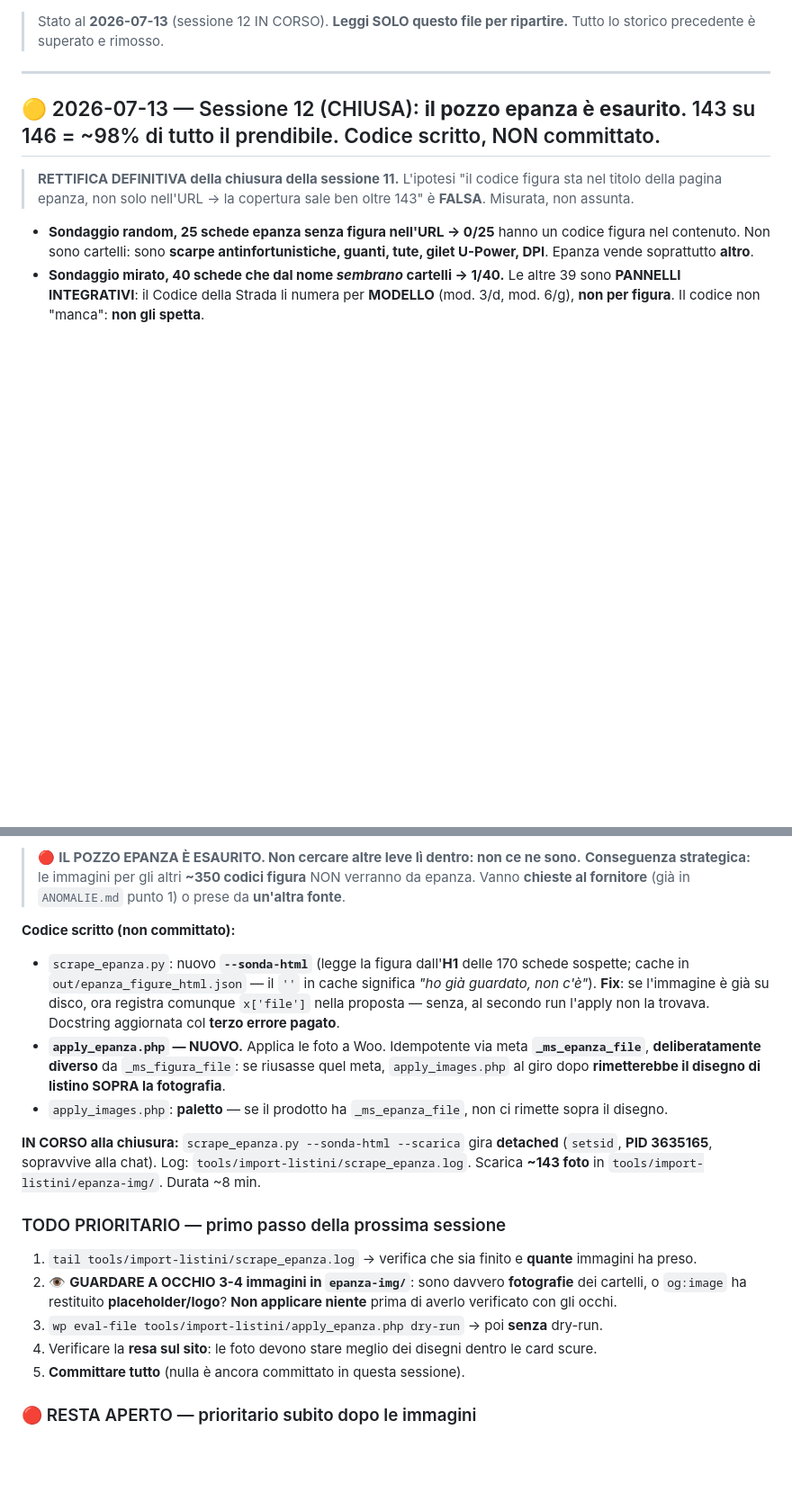
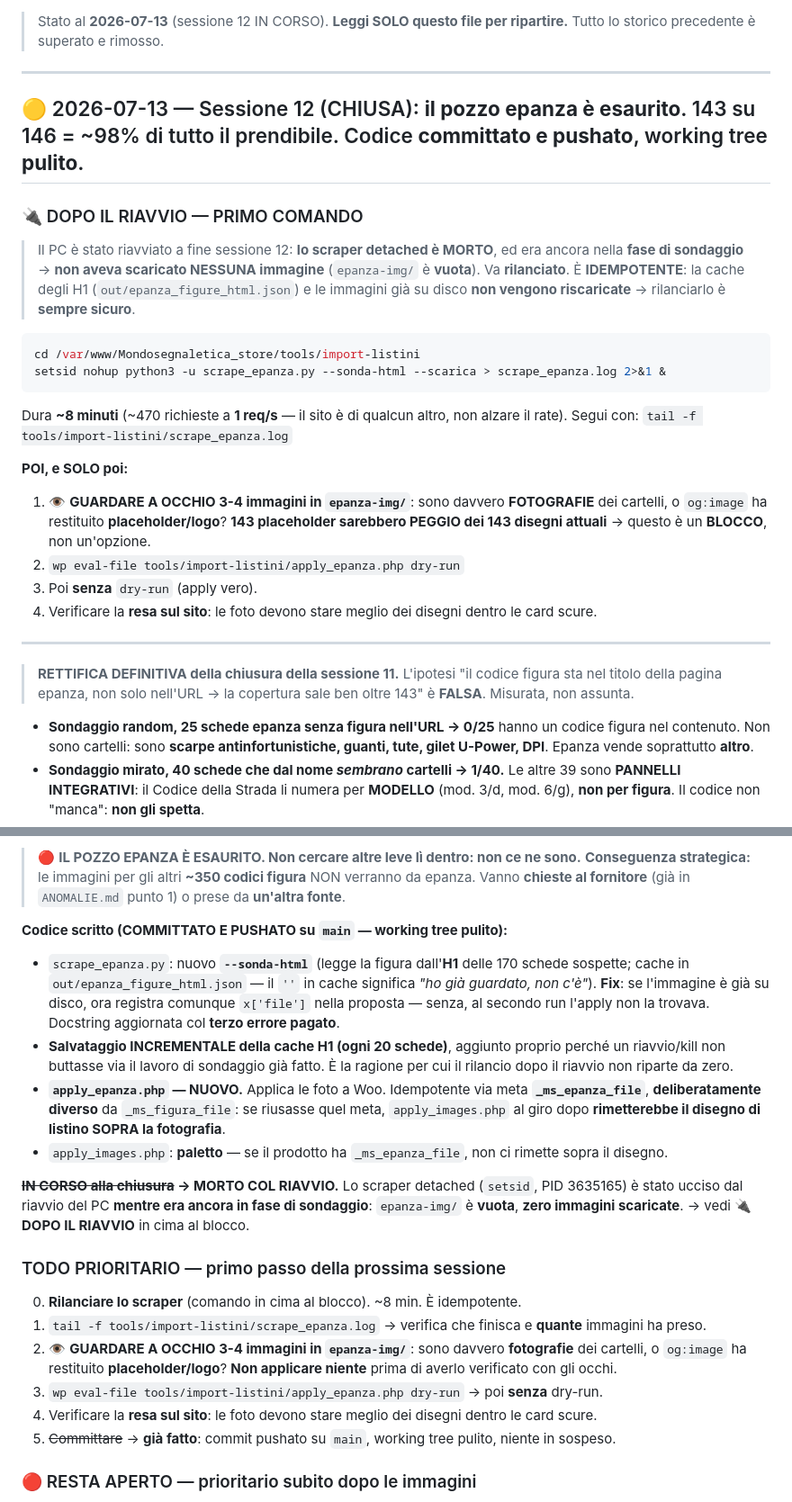
Before and after one commit to Nazariodeletteriis/Mondosegnaletica_store, a Markdown page: HANDOFF.md, 2 parts joined by grey strips. Shown at 90% size. GitHub-like rendering; blank space fills up the shorter version.

Commit message:
docs: HANDOFF — comando di rilancio dello scraper dopo il riavvio
Co-Authored-By: Claude Opus 4.8 (1M context) <noreply@anthropic.com>

````diff
--- a/HANDOFF.md
+++ b/HANDOFF.md
@@ -3,7 +3,28 @@
 
 ---
 
-## 🟡 2026-07-13 — Sessione 12 (CHIUSA): **il pozzo epanza è esaurito**. 143 su 146 = ~98% di tutto il prendibile. Codice scritto, NON committato.
+## 🟡 2026-07-13 — Sessione 12 (CHIUSA): **il pozzo epanza è esaurito**. 143 su 146 = ~98% di tutto il prendibile. Codice **committato e pushato**, working tree **pulito**.
+
+### 🔌 DOPO IL RIAVVIO — PRIMO COMANDO
+
+> Il PC è stato riavviato a fine sessione 12: **lo scraper detached è MORTO**, ed era ancora nella **fase di sondaggio** → **non aveva scaricato NESSUNA immagine** (`epanza-img/` è **vuota**). Va **rilanciato**.
+> È **IDEMPOTENTE**: la cache degli H1 (`out/epanza_figure_html.json`) e le immagini già su disco **non vengono riscaricate** → rilanciarlo è **sempre sicuro**.
+
+```bash
+cd /var/www/Mondosegnaletica_store/tools/import-listini
+setsid nohup python3 -u scrape_epanza.py --sonda-html --scarica > scrape_epanza.log 2>&1 &
+```
+
+Dura **~8 minuti** (~470 richieste a **1 req/s** — il sito è di qualcun altro, non alzare il rate).
+Segui con: `tail -f tools/import-listini/scrape_epanza.log`
+
+**POI, e SOLO poi:**
+1. 👁️ **GUARDARE A OCCHIO 3-4 immagini in `epanza-img/`**: sono davvero **FOTOGRAFIE** dei cartelli, o `og:image` ha restituito **placeholder/logo**? **143 placeholder sarebbero PEGGIO dei 143 disegni attuali** → questo è un **BLOCCO**, non un'opzione.
+2. `wp eval-file tools/import-listini/apply_epanza.php dry-run`
+3. Poi **senza** `dry-run` (apply vero).
+4. Verificare la **resa sul sito**: le foto devono stare meglio dei disegni dentro le card scure.
+
+---
 
 > **RETTIFICA DEFINITIVA della chiusura della sessione 11.** L'ipotesi "il codice figura sta nel titolo della pagina epanza, non solo nell'URL → la copertura sale ben oltre 143" è **FALSA**. Misurata, non assunta.
 
@@ -14,19 +35,21 @@
 > 🔴 **IL POZZO EPANZA È ESAURITO. Non cercare altre leve lì dentro: non ce ne sono.**
 > **Conseguenza strategica:** le immagini per gli altri **~350 codici figura** NON verranno da epanza. Vanno **chieste al fornitore** (già in `ANOMALIE.md` punto 1) o prese da **un'altra fonte**.
 
-**Codice scritto (non committato):**
+**Codice scritto (COMMITTATO E PUSHATO su `main` — working tree pulito):**
 - `scrape_epanza.py`: nuovo **`--sonda-html`** (legge la figura dall'**H1** delle 170 schede sospette; cache in `out/epanza_figure_html.json` — il `''` in cache significa *"ho già guardato, non c'è"*). **Fix**: se l'immagine è già su disco, ora registra comunque `x['file']` nella proposta — senza, al secondo run l'apply non la trovava. Docstring aggiornata col **terzo errore pagato**.
+- **Salvataggio INCREMENTALE della cache H1 (ogni 20 schede)**, aggiunto proprio perché un riavvio/kill non buttasse via il lavoro di sondaggio già fatto. È la ragione per cui il rilancio dopo il riavvio non riparte da zero.
 - **`apply_epanza.php` — NUOVO.** Applica le foto a Woo. Idempotente via meta **`_ms_epanza_file`**, **deliberatamente diverso** da `_ms_figura_file`: se riusasse quel meta, `apply_images.php` al giro dopo **rimetterebbe il disegno di listino SOPRA la fotografia**.
 - `apply_images.php`: **paletto** — se il prodotto ha `_ms_epanza_file`, non ci rimette sopra il disegno.
 
-**IN CORSO alla chiusura:** `scrape_epanza.py --sonda-html --scarica` gira **detached** (`setsid`, **PID 3635165**, sopravvive alla chat). Log: `tools/import-listini/scrape_epanza.log`. Scarica **~143 foto** in `tools/import-listini/epanza-img/`. Durata ~8 min.
+**~~IN CORSO alla chiusura~~ → MORTO COL RIAVVIO.** Lo scraper detached (`setsid`, PID 3635165) è stato ucciso dal riavvio del PC **mentre era ancora in fase di sondaggio**: `epanza-img/` è **vuota**, **zero immagini scaricate**. → vedi **🔌 DOPO IL RIAVVIO** in cima al blocco.
 
 ### TODO PRIORITARIO — primo passo della prossima sessione
-1. `tail tools/import-listini/scrape_epanza.log` → verifica che sia finito e **quante** immagini ha preso.
+0. **Rilanciare lo scraper** (comando in cima al blocco). ~8 min. È idempotente.
+1. `tail -f tools/import-listini/scrape_epanza.log` → verifica che finisca e **quante** immagini ha preso.
 2. 👁️ **GUARDARE A OCCHIO 3-4 immagini in `epanza-img/`**: sono davvero **fotografie** dei cartelli, o `og:image` ha restituito **placeholder/logo**? **Non applicare niente** prima di averlo verificato con gli occhi.
 3. `wp eval-file tools/import-listini/apply_epanza.php dry-run` → poi **senza** dry-run.
 4. Verificare la **resa sul sito**: le foto devono stare meglio dei disegni dentro le card scure.
-5. **Committare tutto** (nulla è ancora committato in questa sessione).
+5. ~~Committare~~ → **già fatto**: commit pushato su `main`, working tree pulito, niente in sospeso.
 
 ### 🔴 RESTA APERTO — prioritario subito dopo le immagini
 - **Checkout NON funziona**: 0 gateway di pagamento, 0 zone di spedizione.
````
